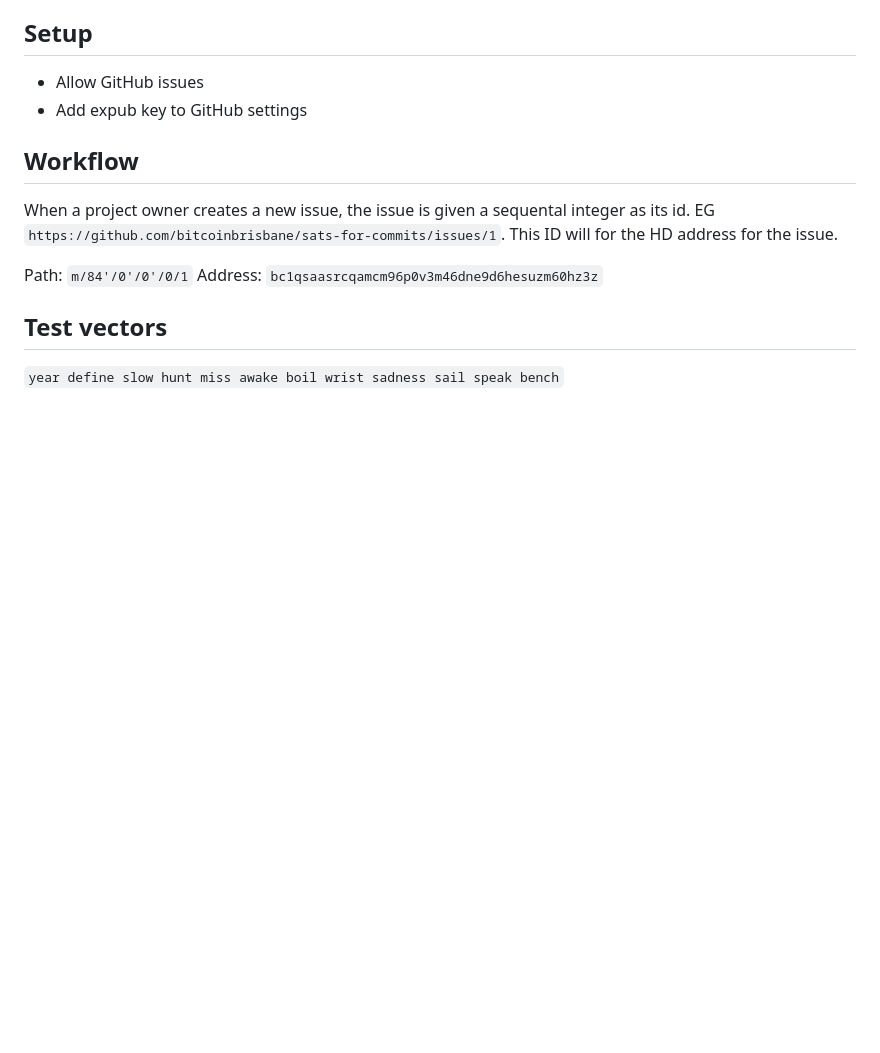
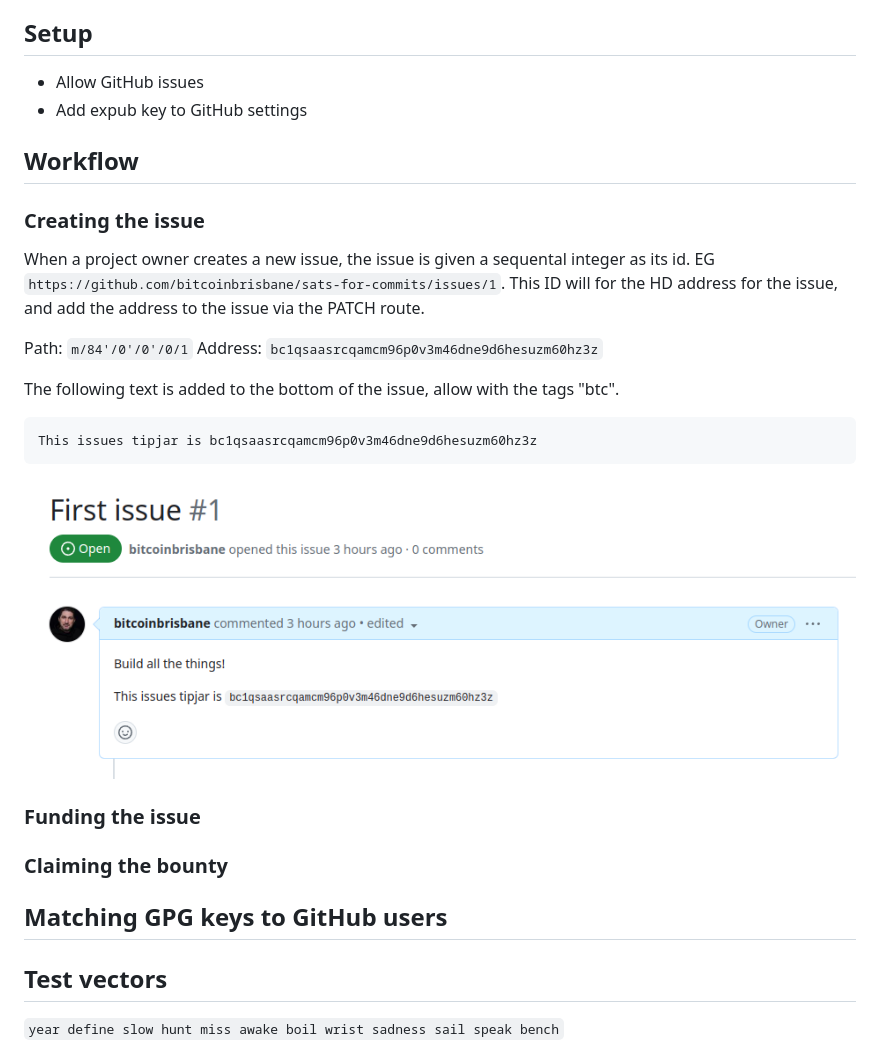
Before and after one commit to bitcoinbrisbane/sats-for-commits, a Markdown page: README.md, the part around the change printed below. Drawn GitHub-style; pictures changed too: image.png (added); blank space fills up the shorter version.

````diff
--- a/README.md
+++ b/README.md
@@ -7,10 +7,28 @@ Sats for commits allows project owners to add bitcoin bounties on their issues.
 * Add expub key to GitHub settings
 
 ## Workflow
-When a project owner creates a new issue, the issue is given a sequental integer as its id.  EG `https://github.com/bitcoinbrisbane/sats-for-commits/issues/1`.  This ID will for the HD address for the issue.
+
+### Creating the issue
+
+When a project owner creates a new issue, the issue is given a sequental integer as its id.  EG `https://github.com/bitcoinbrisbane/sats-for-commits/issues/1`.  This ID will for the HD address for the issue, and add the address to the issue via the PATCH route.
 
 Path: `m/84'/0'/0'/0/1`
 Address: `bc1qsaasrcqamcm96p0v3m46dne9d6hesuzm60hz3z`
+
+The following text is added to the bottom of the issue, allow with the tags "btc".
+
+```text
+This issues tipjar is bc1qsaasrcqamcm96p0v3m46dne9d6hesuzm60hz3z
+```
+![Example of issue #1](image.png)
+
+### Funding the issue
+
+
+### Claiming the bounty
+
+
+## Matching GPG keys to GitHub users
 
 ## Test vectors
 
````
Also changed, not shown: other parts of README.md (+2 -2 lines), 4 other files.
